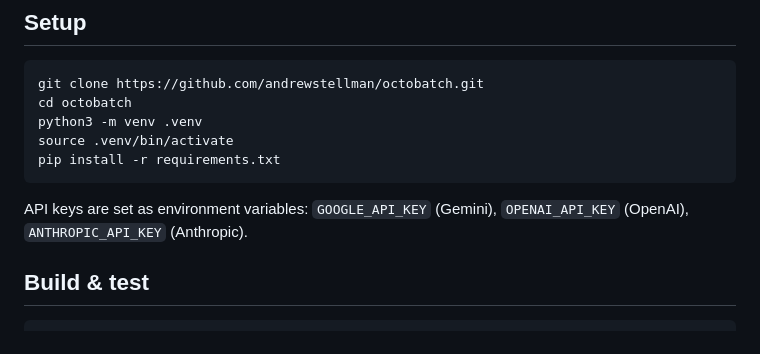
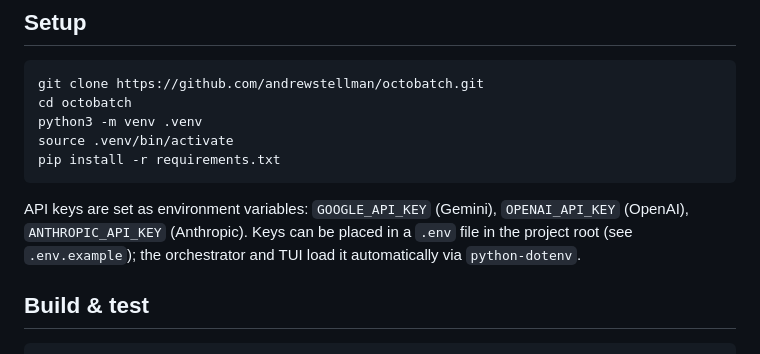
Before and after one commit to andrewstellman/octobatch, a Markdown page: AGENTS.md, the part around the change. Drawn GitHub-style.

````diff
--- a/AGENTS.md
+++ b/AGENTS.md
@@ -12,7 +12,7 @@ source .venv/bin/activate
 pip install -r requirements.txt
 ```
 
-API keys are set as environment variables: `GOOGLE_API_KEY` (Gemini), `OPENAI_API_KEY` (OpenAI), `ANTHROPIC_API_KEY` (Anthropic).
+API keys are set as environment variables: `GOOGLE_API_KEY` (Gemini), `OPENAI_API_KEY` (OpenAI), `ANTHROPIC_API_KEY` (Anthropic). Keys can be placed in a `.env` file in the project root (see `.env.example`); the orchestrator and TUI load it automatically via `python-dotenv`.
 
 ## Build & test
 
````
Also changed, not shown: specs/PROVIDERS.md (+2 -4 lines).
